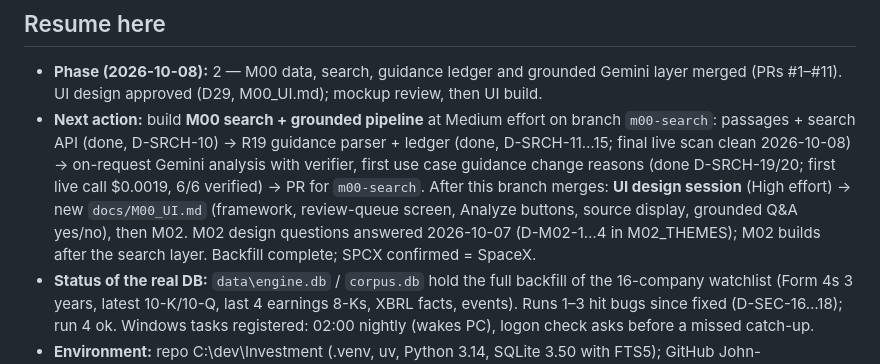
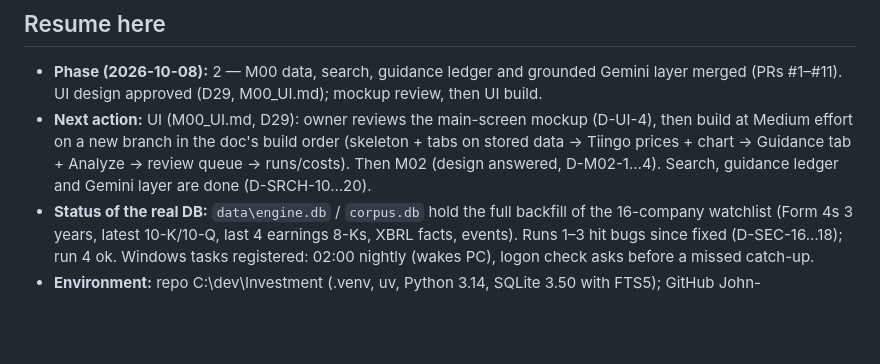
Before and after one commit to John-Poulos/Investment, a Markdown page: docs/DESIGN.md, the part around the change. GitHub-like rendering; blank space fills up the shorter version.

Commit message:
docs: resume point for UI build (D29)
Co-Authored-By: Claude Opus 5.5 <noreply@anthropic.com>

```diff
--- a/docs/DESIGN.md
+++ b/docs/DESIGN.md
@@ -4,7 +4,7 @@ Updated 2026-10-08 · Basis: investment_strategy.txt (a guideline, not a spec)
 
 ## Resume here
 - **Phase (2026-10-08):** 2 — M00 data, search, guidance ledger and grounded Gemini layer merged (PRs #1–#11). UI design approved (D29, M00_UI.md); mockup review, then UI build.
-- **Next action:** build **M00 search + grounded pipeline** at Medium effort on branch `m00-search`: passages + search API (done, D-SRCH-10) → R19 guidance parser + ledger (done, D-SRCH-11…15; final live scan clean 2026-10-08) → on-request Gemini analysis with verifier, first use case guidance change reasons (done D-SRCH-19/20; first live call $0.0019, 6/6 verified) → PR for `m00-search`. After this branch merges: **UI design session** (High effort) → new `docs/M00_UI.md` (framework, review-queue screen, Analyze buttons, source display, grounded Q&A yes/no), then M02. M02 design questions answered 2026-10-07 (D-M02-1…4 in M02_THEMES); M02 builds after the search layer. Backfill complete; SPCX confirmed = SpaceX.
+- **Next action:** UI (M00_UI.md, D29): owner reviews the main-screen mockup (D-UI-4), then build at Medium effort on a new branch in the doc's build order (skeleton + tabs on stored data → Tiingo prices + chart → Guidance tab + Analyze → review queue → runs/costs). Then M02 (design answered, D-M02-1…4). Search, guidance ledger and Gemini layer are done (D-SRCH-10…20).
 - **Status of the real DB:** `data\engine.db` / `corpus.db` hold the full backfill of the 16-company watchlist (Form 4s 3 years, latest 10-K/10-Q, last 4 earnings 8-Ks, XBRL facts, events). Runs 1–3 hit bugs since fixed (D-SEC-16…18); run 4 ok. Windows tasks registered: 02:00 nightly (wakes PC), logon check asks before a missed catch-up.
 - **Environment:** repo C:\dev\Investment (.venv, uv, Python 3.14, SQLite 3.50 with FTS5); GitHub John-Poulos/Investment; `.env` holds a valid `SEC_USER_AGENT` (Claude may not read `.env` or `data\`).
 - **Code map:** `src/engine/sec/` client (pacing 5/s, throttle = 429 or SEC block page, `fresh=`), results (Ok/Empty/NotFound/Failed), identity, submissions, documents, sections, xbrl_facts, frames, insiders, events, fulltext · `src/engine/search/` passages, query · `src/engine/guidance/` parse, ledger, changes · `src/engine/llm/` provider, verify, runs, guidance_reasons, prompts/ · `config/llm.toml` · `src/engine/store/` db (migrations engine 0001–0011, corpus 0001–0005), http · `src/engine/refresh.py` · `scripts/` run_live.py, run_refresh.py, register_tasks.ps1, fetch_stats.py, check_tickers.py, search_check.py, guidance_samples.py, run_guidance.py, run_llm.py · `config/watchlist.toml` · `tests/` (253 fixture) + `tests/live/` (12, opt-in).
```
